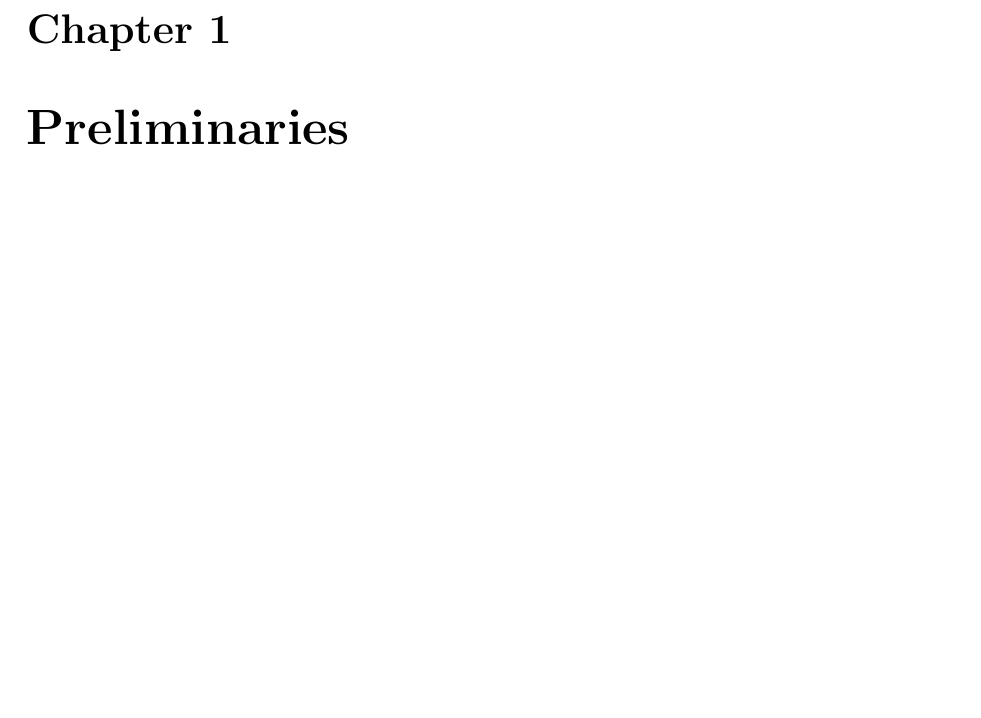
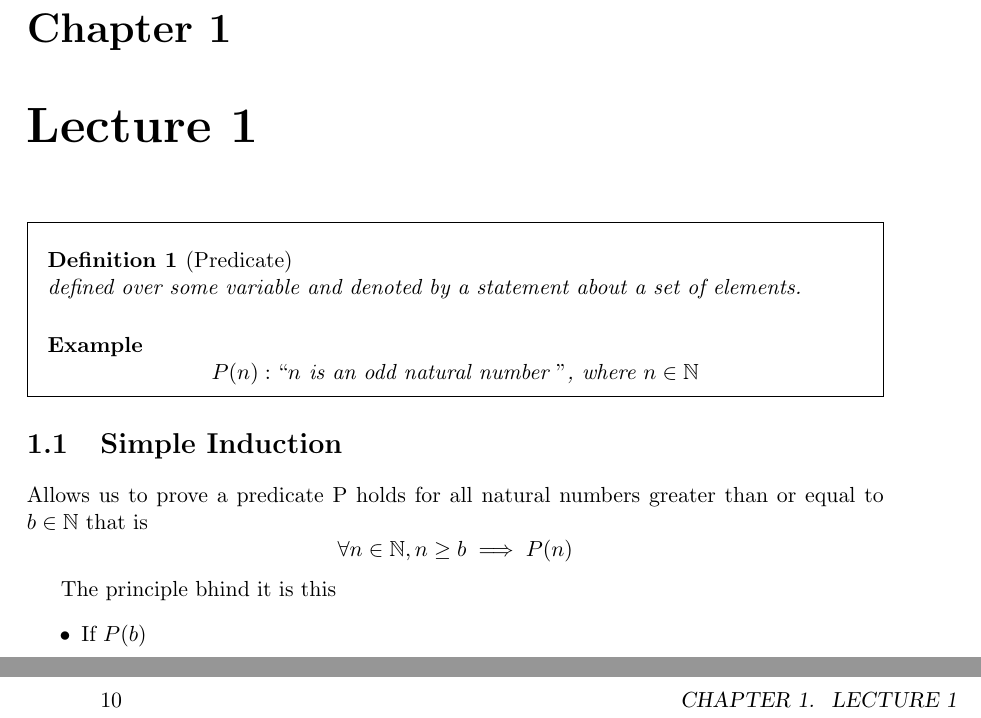
Before and after one commit to cuppajoeman/LaTeX, a LaTeX book (236/mynotes.tex): part of page 9 of 10 before the commit and two parts of pages 9 and 10 of 12 after it, the two joined at a grey line, cut so that both start at the same text, the shorter picture padded with empty space. The pictures show the PDF file 236/mynotes.pdf that the author committed with the source.

Commit message:
add small amount of work to 236

```diff
--- a/236/mynotes.tex
+++ b/236/mynotes.tex
@@ -12,6 +12,37 @@
 \begin{document}
 
 \input{mynotes-header.tex}
+
+\chapter{Lecture 1}%
+\label{chp:lecture_1}
+% chapter lecture_1
+
+\begin{defn}[Predicate]\index{Predicate}\label{defn:predicate}
+    defined over some variable and denoted by a statement about a set of elements.
+    \paragraph{Example}
+    \[
+        P(n): `` n \text{ is an odd natural number }  "\text{, where } n \in \mathbb{N}
+    \]
+\end{defn}
+
+\section{Simple Induction}%
+\label{sec:simple_induction}
+% section simple_induction
+
+Allows us to prove a predicate P holds for all natural numbers greater than or equal to $b\in \mathbb{N} $ that is
+\[
+\forall n \in \mathbb{N}, n \ge b \implies P\left(n\right)
+\]
+
+The principle bhind it is this
+\begin{itemize}
+    \item If $P\left(b\right) $
+\end{itemize}
+
+
+% section simple_induction (end)
+
+% chapter lecture_1 (end)
 
 \chapter{Preliminaries}%
 \label{chp:preliminaries}
```
Also changed, not shown: 236/mynotes.pdf, 2 other files.
